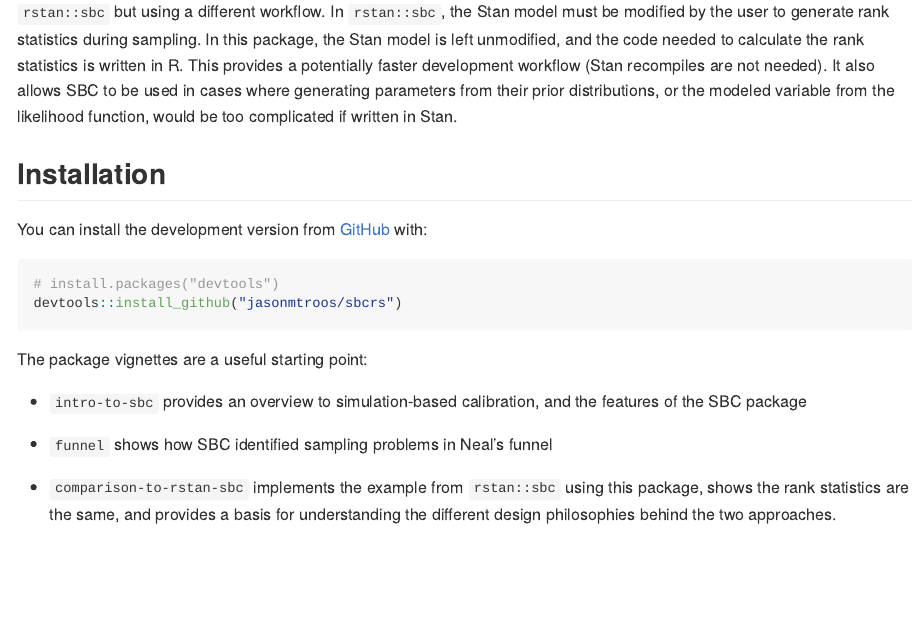
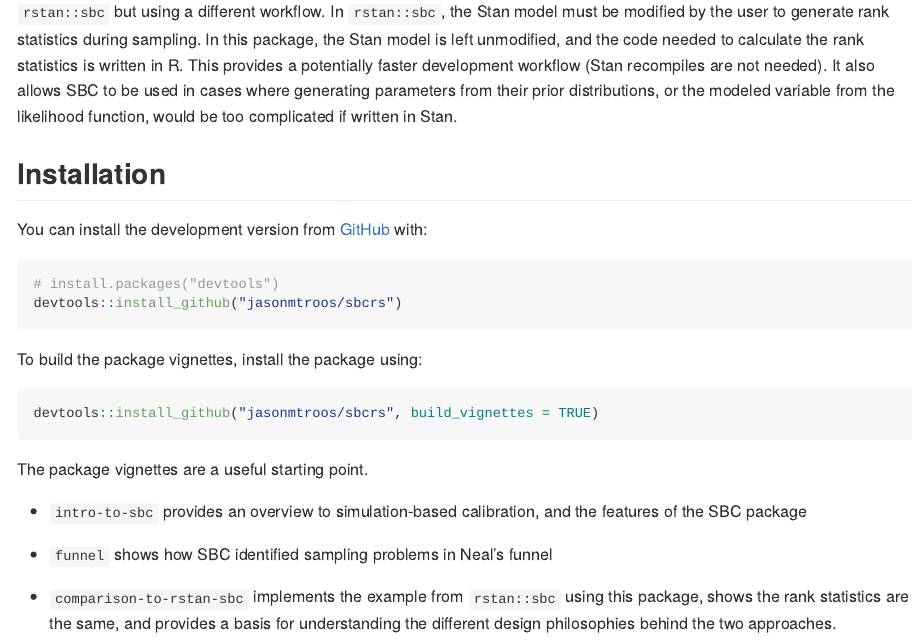
Before and after one commit to jasonmtroos/sbcrs, an R Markdown document (README.Rmd): the page in a window 1100 px wide, from 160 px down. The pictures show the output file README.md that the author committed with the source, drawn offline in the style of GitHub.

Commit message:
Instructions for building vignettes

````diff
--- a/README.Rmd
+++ b/README.Rmd
@@ -35,7 +35,13 @@ You can install the development version from [GitHub](https://github.com/) with:
 devtools::install_github("jasonmtroos/sbcrs")
 ```
 
-The package vignettes are a useful starting point:
+To build the package vignettes, install the package using:
+
+``` r
+devtools::install_github("jasonmtroos/sbcrs", build_vignettes = TRUE)
+```
+
+The package vignettes are a useful starting point.
 
 * `intro-to-sbc` provides an overview to simulation-based calibration, and the features of the SBC package
 
````
Also changed, not shown: README.md.
